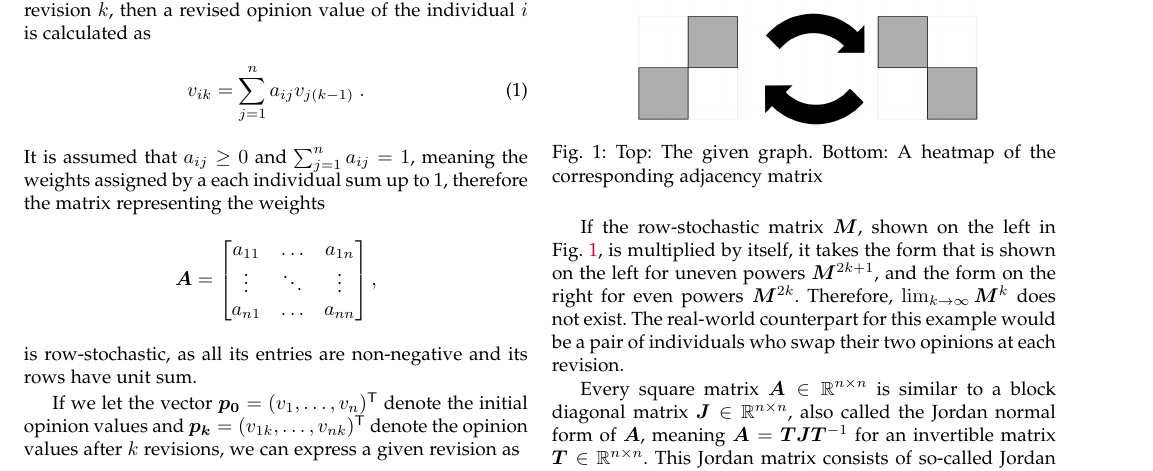
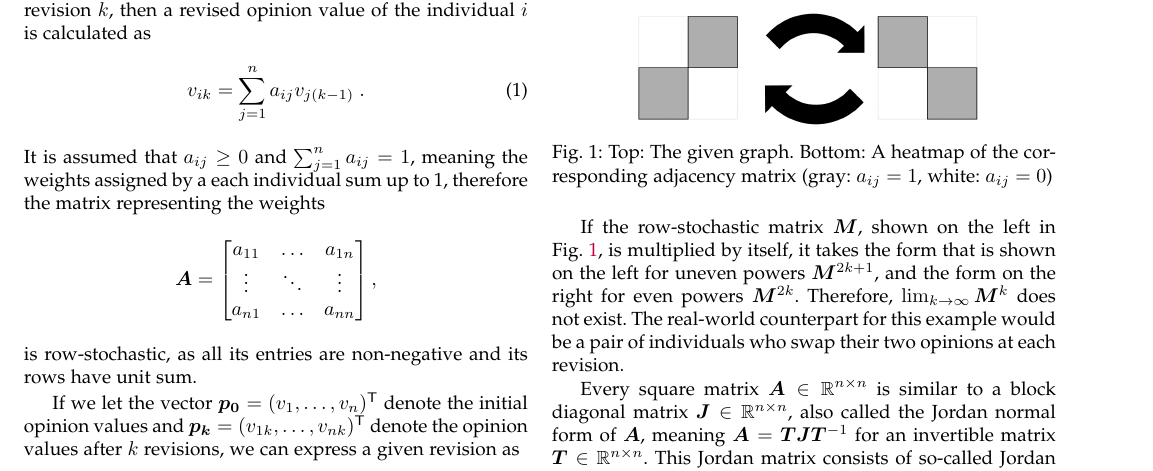
Before and after one commit to nilssonjesper/Seminar-Opinion-formation-on-networks, a LaTeX paper (paper_latex/paper.tex): part of page 2 of 8, cut so that both start at the same text. Compiled offline with pdfLaTeX; a missing font is replaced by an installed copy or a similar font; a LaTeX package or settings file that is missing is left out.

Commit message:
todo push

```diff
--- a/paper_latex/paper.tex
+++ b/paper_latex/paper.tex
@@ -185,7 +185,7 @@ To determine when a consensus is reached, we first have to ensure that the model
 \begin{figure}[H]
     \centering
         \includegraphics[scale= 0.24]{pictures/heatmap.png}
-        \caption{Top: The given graph. Bottom: A heatmap of the corresponding adjacency matrix}
+        \caption{Top: The given graph. Bottom: A heatmap of the corresponding adjacency matrix (gray: $a_{ij} = 1$, white: $a_{ij} = 0$)}
         \label{fig:non_convergence_heatmap}
 \end{figure}
 %     $\mat M = \begin{bmatrix}
```
Also changed, not shown: paper_latex/paper.pdf, paper_latex/paper.tex (2 more changed lines), 5 other files.
